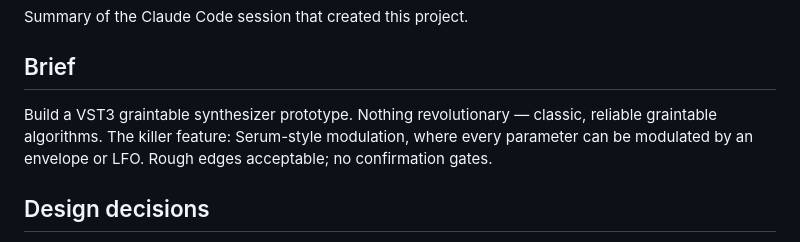
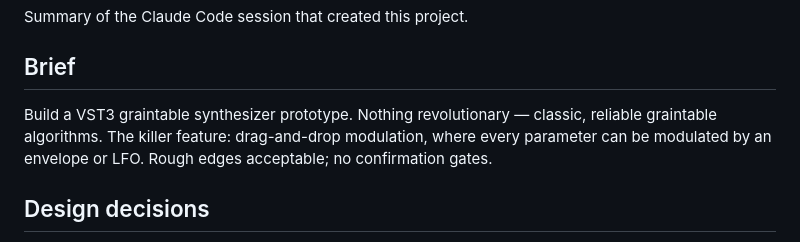
Before and after one commit to audiodude/vape-station, a Markdown page: docs/session-2026-07-08.md, the part around the change. Drawn GitHub-style.

```diff
--- a/docs/session-2026-07-08.md
+++ b/docs/session-2026-07-08.md
@@ -5,7 +5,7 @@ Summary of the Claude Code session that created this project.
 ## Brief
 
 Build a VST3 graintable synthesizer prototype. Nothing revolutionary — classic,
-reliable graintable algorithms. The killer feature: Serum-style modulation,
+reliable graintable algorithms. The killer feature: drag-and-drop modulation,
 where every parameter can be modulated by an envelope or LFO. Rough edges
 acceptable; no confirmation gates.
 
```
Also changed, not shown: README.md (+103 -49 lines).
